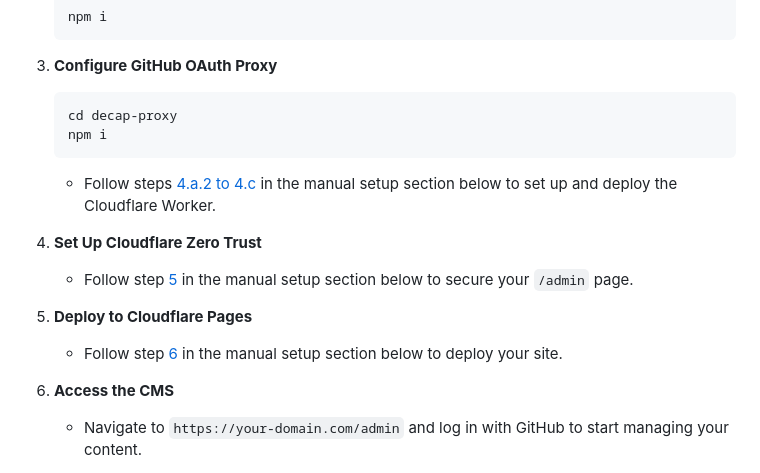
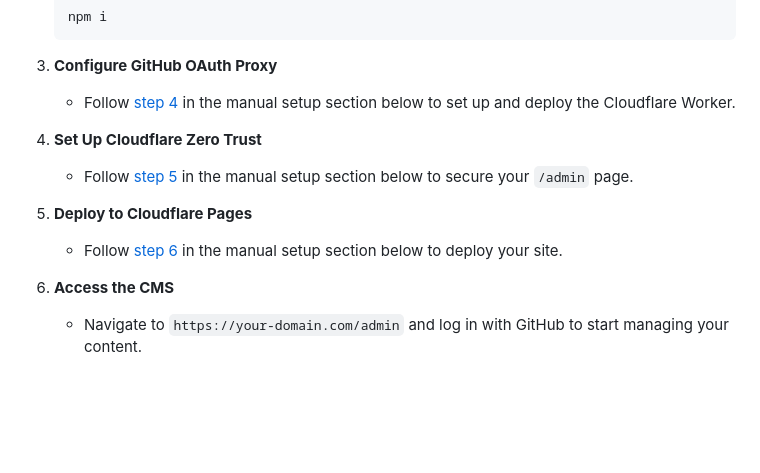
Before and after one commit to jshuntley/astro-decap-cloudflare-starter, a Markdown page: README.md, the part around the change. Drawn GitHub-style; blank space fills up the shorter version.

Commit message:
improvements

````diff
--- a/README.md
+++ b/README.md
@@ -39,20 +39,15 @@ You can either use this repository as a boilerplate to get started quickly or fo
 
 3. **Configure GitHub OAuth Proxy**
 
-   ```bash
-   cd decap-proxy
-   npm i
-   ```
-
-   - Follow steps [4.a.2 to 4.c](#4-configure-the-decap-proxy-worker) in the manual setup section below to set up and deploy the Cloudflare Worker.
+   - Follow [step 4](#4-configure-the-decap-proxy-worker) in the manual setup section below to set up and deploy the Cloudflare Worker.
 
 4. **Set Up Cloudflare Zero Trust**
 
-   - Follow step [5](#5-cloudflare-zero-trust-setup) in the manual setup section below to secure your `/admin` page.
+   - Follow [step 5](#5-cloudflare-zero-trust-setup) in the manual setup section below to secure your `/admin` page.
 
 5. **Deploy to Cloudflare Pages**
 
-   - Follow step [6](#6-cloudflare-pages-setup) in the manual setup section below to deploy your site.
+   - Follow [step 6](#6-cloudflare-pages-setup) in the manual setup section below to deploy your site.
 
 6. **Access the CMS**
    - Navigate to `https://your-domain.com/admin` and log in with GitHub to start managing your content.
````
